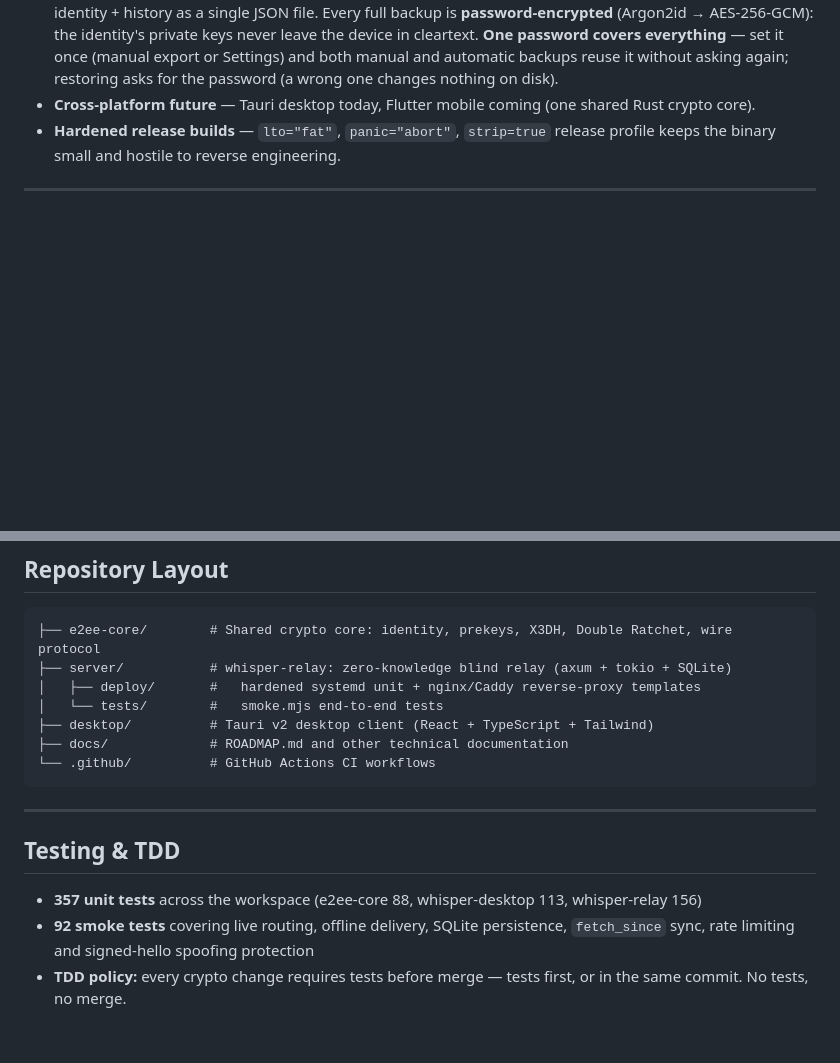
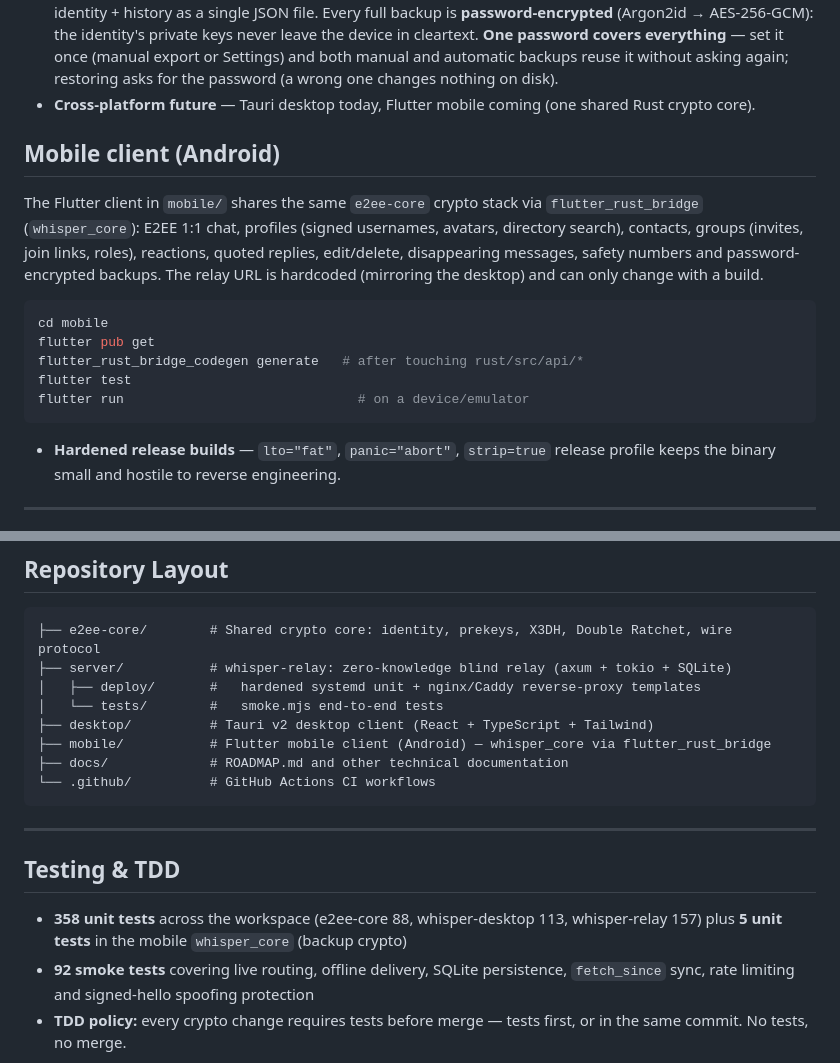
Before and after one commit to ZoniBoy00/Whisper-Chat, a Markdown page: README.md, 2 parts joined by grey strips. Drawn GitHub-style; blank space fills up the shorter version.

````diff
--- a/README.md
+++ b/README.md
@@ -99,6 +99,23 @@ sender and the recipient can read them.
   for the password (a wrong one changes nothing on disk).
 - **Cross-platform future** — Tauri desktop today, Flutter mobile coming (one
   shared Rust crypto core).
+
+## Mobile client (Android)
+
+The Flutter client in `mobile/` shares the same `e2ee-core` crypto stack via
+`flutter_rust_bridge` (`whisper_core`): E2EE 1:1 chat, profiles (signed
+usernames, avatars, directory search), contacts, groups (invites, join links,
+roles), reactions, quoted replies, edit/delete, disappearing messages, safety
+numbers and password-encrypted backups. The relay URL is hardcoded (mirroring
+the desktop) and can only change with a build.
+
+```sh
+cd mobile
+flutter pub get
+flutter_rust_bridge_codegen generate   # after touching rust/src/api/*
+flutter test
+flutter run                              # on a device/emulator
+```
 - **Hardened release builds** — `lto="fat"`, `panic="abort"`, `strip=true`
   release profile keeps the binary small and hostile to reverse engineering.
 
@@ -263,6 +280,7 @@ cargo fmt --check
 │   ├── deploy/       #   hardened systemd unit + nginx/Caddy reverse-proxy templates
 │   └── tests/        #   smoke.mjs end-to-end tests
 ├── desktop/          # Tauri v2 desktop client (React + TypeScript + Tailwind)
+├── mobile/           # Flutter mobile client (Android) — whisper_core via flutter_rust_bridge
 ├── docs/             # ROADMAP.md and other technical documentation
 └── .github/          # GitHub Actions CI workflows
 ```
@@ -271,8 +289,9 @@ cargo fmt --check
 
 ## Testing & TDD
 
-- **357 unit tests** across the workspace (e2ee-core 88, whisper-desktop 113,
-  whisper-relay 156)
+- **358 unit tests** across the workspace (e2ee-core 88, whisper-desktop 113,
+  whisper-relay 157) plus **5 unit tests** in the mobile `whisper_core`
+  (backup crypto)
 - **92 smoke tests** covering live routing, offline delivery, SQLite
   persistence, `fetch_since` sync, rate limiting and signed-hello spoofing
   protection
````
Also changed, not shown: AGENTS.md (+3 -2 lines), docs/ROADMAP.md (+5 -3 lines).
